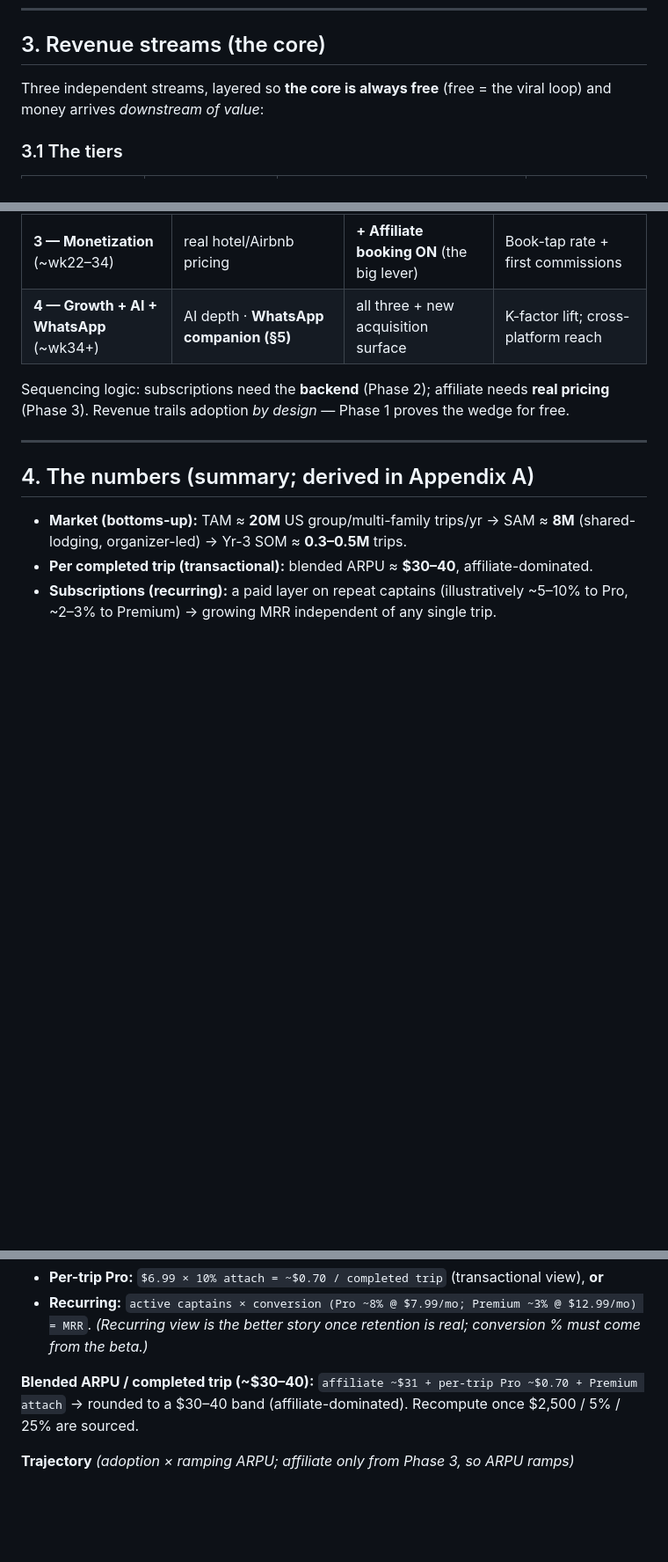
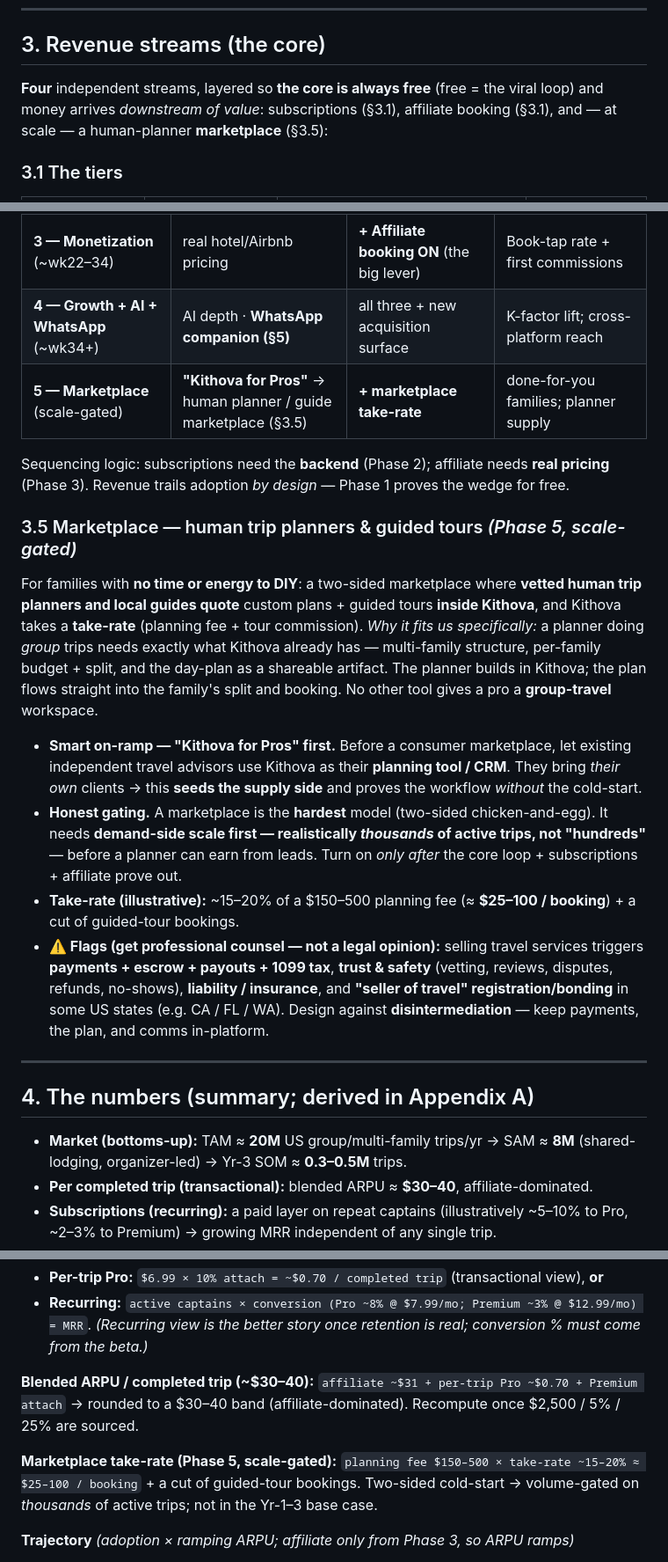
Before and after one commit to soumyabal/voyoraapp, a Markdown page: docs/business-case.md, 3 parts joined by grey strips. Shown at 88% size. GitHub-like rendering; blank space fills up the shorter version.

Commit message:
docs(business-case): add human-planner marketplace as a 4th revenue stream
New §3.5 + Phase 5 (scale-gated): a two-sided marketplace where vetted human
trip planners & local guides quote custom plans + guided tours inside Kithova
for time-poor families; Kithova takes a take-rate (~15–20% of a $150–500 fee ≈
$25–100/booking + tour cut). Fits because a group-trip planner needs exactly
Kithova's multi-family + per-family-split + shareable-plan spine. Captured the
honest gating (two-sided cold-start needs THOUSANDS of trips, not hundreds), the
"Kithova for Pros" supply-seeding on-ramp (advisors bring their own clients),
and the legal/ops flags (payments/escrow, 1099, trust & safety, liability,
US "seller of travel" registration, disintermediation) as get-counsel items.
Updated the revenue×phase table, the streams intro (3→4), and Appendix A.

Co-Authored-By: Claude Opus 4.8 (1M context) <noreply@anthropic.com>

```diff
--- a/docs/business-case.md
+++ b/docs/business-case.md
@@ -30,8 +30,9 @@ on one data spine (`families × days × places × money × photos`).**
 ---
 
 ## 3. Revenue streams (the core)
-Three independent streams, layered so **the core is always free** (free = the viral loop) and money
-arrives *downstream of value*:
+**Four** independent streams, layered so **the core is always free** (free = the viral loop) and
+money arrives *downstream of value*: subscriptions (§3.1), affiliate booking (§3.1), and — at scale —
+a human-planner **marketplace** (§3.5):
 
 ### 3.1 The tiers
 | Tier | Price *(illustrative)* | What you get | Turns on |
@@ -71,9 +72,31 @@ plan and the money (searchable by *trip / people / who-owed-what*, not just date
 | **2 — App Store + backend** (~wk10–22) | auth · keys server-side · collaboration · AI planning · storage | **Pro + Premium subscriptions ON** | first recurring revenue; member participation |
 | **3 — Monetization** (~wk22–34) | real hotel/Airbnb pricing | **+ Affiliate booking ON** (the big lever) | Book-tap rate + first commissions |
 | **4 — Growth + AI + WhatsApp** (~wk34+) | AI depth · **WhatsApp companion (§5)** | all three + new acquisition surface | K-factor lift; cross-platform reach |
+| **5 — Marketplace** (scale-gated) | **"Kithova for Pros"** → human planner / guide marketplace (§3.5) | **+ marketplace take-rate** | done-for-you families; planner supply |
 
 Sequencing logic: subscriptions need the **backend** (Phase 2); affiliate needs **real pricing**
 (Phase 3). Revenue trails adoption *by design* — Phase 1 proves the wedge for free.
+
+### 3.5 Marketplace — human trip planners & guided tours *(Phase 5, scale-gated)*
+For families with **no time or energy to DIY**: a two-sided marketplace where **vetted human trip
+planners and local guides quote** custom plans + guided tours **inside Kithova**, and Kithova takes a
+**take-rate** (planning fee + tour commission). *Why it fits us specifically:* a planner doing
+*group* trips needs exactly what Kithova already has — multi-family structure, per-family budget +
+split, and the day-plan as a shareable artifact. The planner builds in Kithova; the plan flows
+straight into the family's split and booking. No other tool gives a pro a **group-travel** workspace.
+- **Smart on-ramp — "Kithova for Pros" first.** Before a consumer marketplace, let existing
+  independent travel advisors use Kithova as their **planning tool / CRM**. They bring *their own*
+  clients → this **seeds the supply side** and proves the workflow *without* the cold-start.
+- **Honest gating.** A marketplace is the **hardest** model (two-sided chicken-and-egg). It needs
+  **demand-side scale first — realistically *thousands* of active trips, not "hundreds"** — before a
+  planner can earn from leads. Turn on *only after* the core loop + subscriptions + affiliate prove out.
+- **Take-rate (illustrative):** ~15–20% of a $150–500 planning fee (≈ **$25–100 / booking**) + a cut
+  of guided-tour bookings.
+- **⚠️ Flags (get professional counsel — not a legal opinion):** selling travel services triggers
+  **payments + escrow + payouts + 1099 tax**, **trust & safety** (vetting, reviews, disputes,
+  refunds, no-shows), **liability / insurance**, and **"seller of travel" registration/bonding** in
+  some US states (e.g. CA / FL / WA). Design against **disintermediation** — keep payments, the plan,
+  and comms in-platform.
 
 ---
 
@@ -144,6 +167,10 @@ traction gates (settlement rate · K-factor · repeat captains · Book-tap rate)
 **Blended ARPU / completed trip (~$30–40):** `affiliate ~$31 + per-trip Pro ~$0.70 + Premium attach`
 → rounded to a $30–40 band (affiliate-dominated). Recompute once $2,500 / 5% / 25% are sourced.
 
+**Marketplace take-rate (Phase 5, scale-gated):** `planning fee $150–500 × take-rate ~15–20% ≈
+$25–100 / booking` + a cut of guided-tour bookings. Two-sided cold-start → volume-gated on
+*thousands* of active trips; not in the Yr-1–3 base case.
+
 **Trajectory** *(adoption × ramping ARPU; affiliate only from Phase 3, so ARPU ramps)*
 - Y1: `~10K trips × ~$0` (pre-monetization) = ~$0
 - Y2: `~120K trips × ~$15 (ramping)` ≈ **$1.8M**
```
